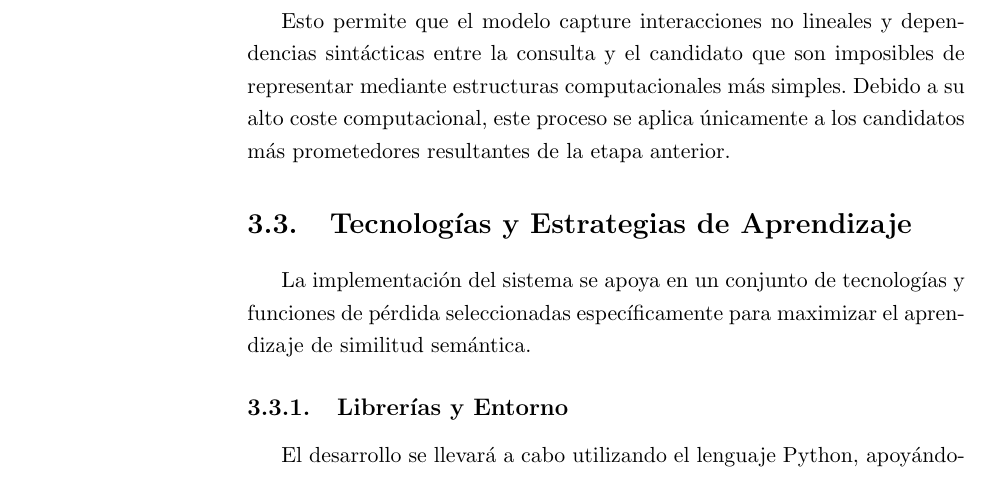
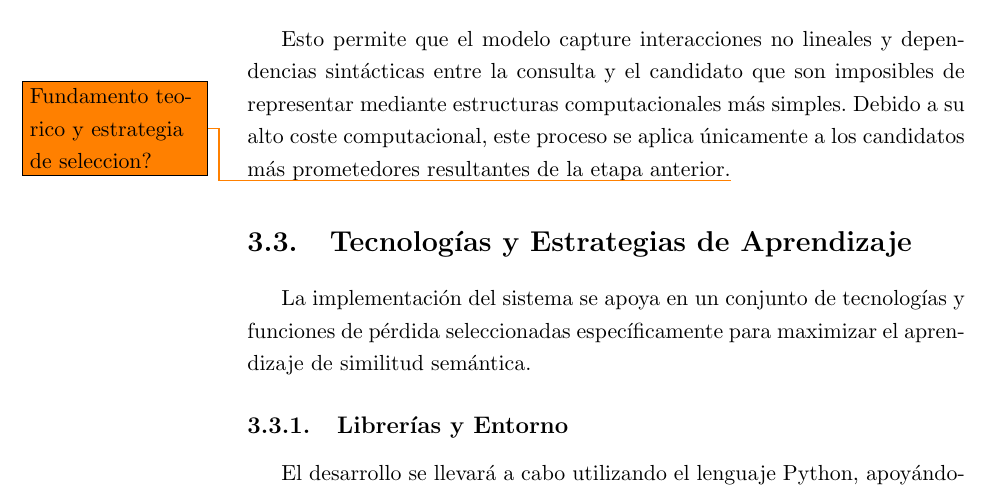
Before and after one commit to davidgc14/TalentCLEF-TaskA, a LaTeX book (latex/TFM.tex, which reads latex/capitulos/3_Sistema.tex): part of page 40 of 72, cut so that both start at the same text. Compiled offline with pdfLaTeX.

Commit message:
chore: Added a note to check if it's needed to add a subsection there

```diff
--- a/latex/capitulos/3_Sistema.tex
+++ b/latex/capitulos/3_Sistema.tex
@@ -160,7 +160,7 @@ Sujeto a la restricción $\sum w_i = 1$. La determinación de los pesos óptimos
 
 La lista unificada resultante de la fusión pasa a una etapa final de reordenamiento. A diferencia de los bi-encoders, el cross-encoder recibe como entrada el par concatenado $(q, d)$ y utiliza un mecanismo de autoatención sobre la secuencia conjunta.
 
-Esto permite que el modelo capture interacciones no lineales y dependencias sintácticas entre la consulta y el candidato que son imposibles de representar mediante estructuras computacionales más simples. Debido a su alto coste computacional, este proceso se aplica únicamente a los candidatos más prometedores resultantes de la etapa anterior. %El modelo emitirá un \textit{logit} que representará la puntuación de relevancia final utilizada para ordenar la lista definitiva.
+Esto permite que el modelo capture interacciones no lineales y dependencias sintácticas entre la consulta y el candidato que son imposibles de representar mediante estructuras computacionales más simples. Debido a su alto coste computacional, este proceso se aplica únicamente a los candidatos más prometedores resultantes de la etapa anterior.\todo{Fundamento teorico y estrategia de seleccion?} %El modelo emitirá un \textit{logit} que representará la puntuación de relevancia final utilizada para ordenar la lista definitiva.
 
 \section{Tecnologías y Estrategias de Aprendizaje}
 
```
